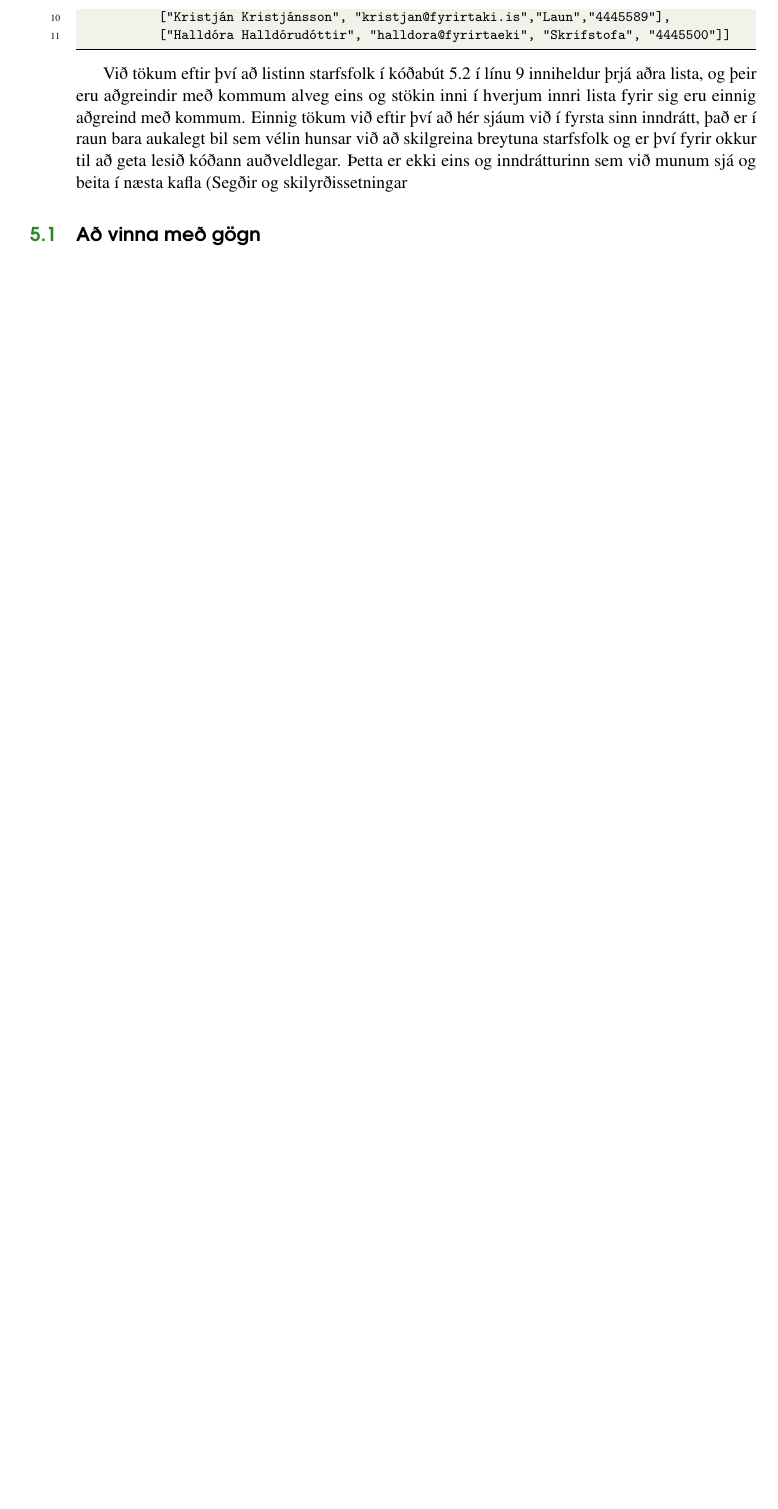
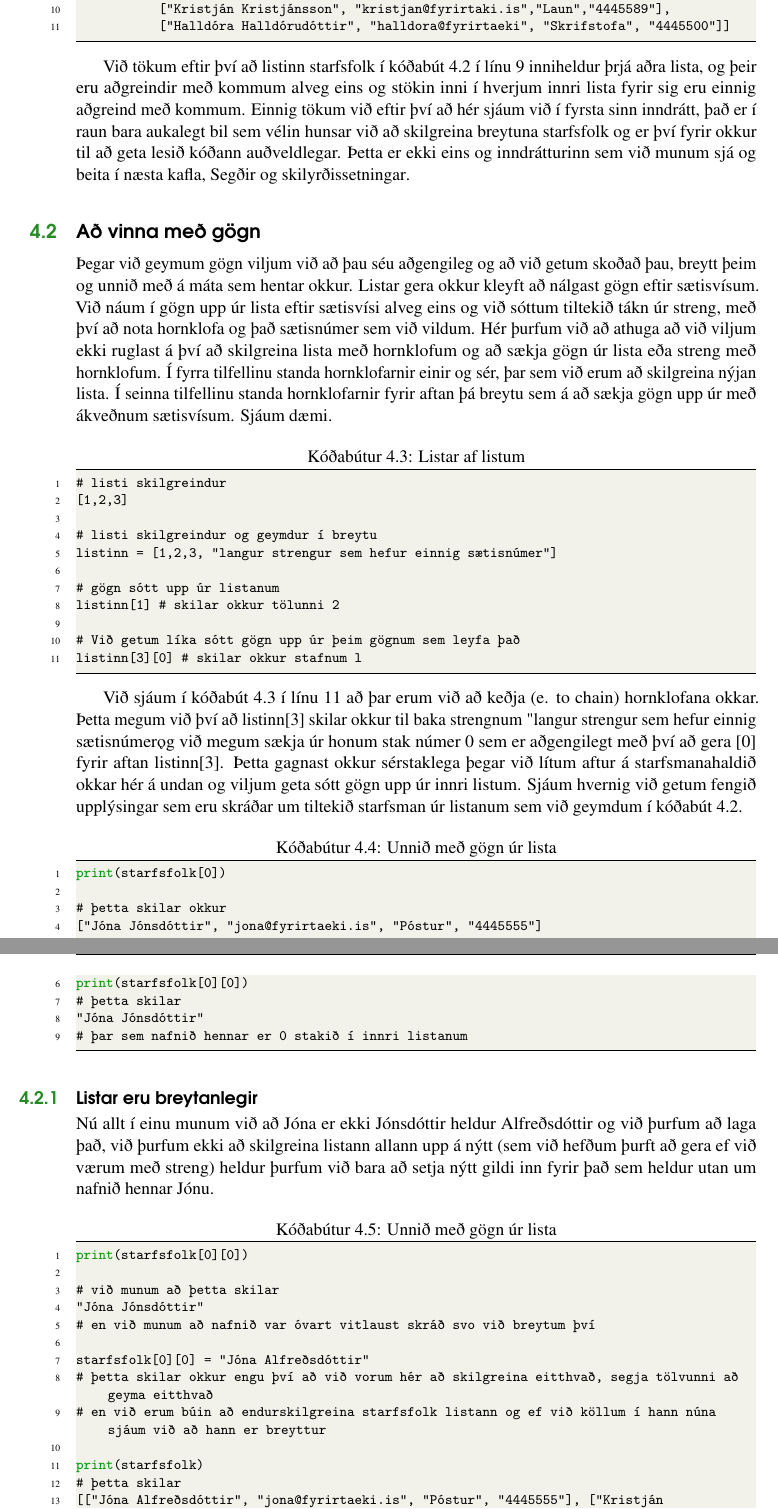
Before and after one commit to valborg/Python-fyrir-byrjendur, a LaTeX thesis (main.tex, which reads listar.tex): part of page 32 of 52 before the commit and two parts of pages 30 and 31 of 52 after it, the two joined at a grey line, cut so that both start at the same text, the shorter picture padded with empty space. Compiled offline with pdfLaTeX.

Commit message:
fyrsta uppkast að fjórða kafla
meira er þörf

```diff
--- a/listar.tex
+++ b/listar.tex
@@ -44,8 +44,65 @@
 
 Við tökum eftir því að listinn starfsfolk í kóðabút \ref{lst:listar-arkir} í línu 9 inniheldur þrjá aðra lista, og þeir eru aðgreindir með kommum alveg eins og stökin inni í hverjum innri lista fyrir sig eru einnig aðgreind með kommum.
 Einnig tökum við eftir því að hér sjáum við í fyrsta sinn inndrátt, það er í raun bara aukalegt bil sem vélin hunsar við að skilgreina breytuna starfsfolk og er því fyrir okkur til að geta lesið kóðann auðveldlegar.
-Þetta er ekki eins og inndrátturinn sem við munum sjá og beita í næsta kafla (\nameref{k:segðir}
+Þetta er ekki eins og inndrátturinn sem við munum sjá og beita í næsta kafla, \nameref{k:segðir}.
 
 \section{Að vinna með gögn}\index{Að vinna með gögn}\label{uk:gagnavinnsla-listar}
+Þegar við geymum gögn viljum við að þau séu aðgengileg og að við getum skoðað þau, breytt þeim og unnið með á máta sem hentar okkur.
+Listar gera okkur kleyft að nálgast gögn eftir sætisvísum.
+Við náum í gögn upp úr lista eftir sætisvísi alveg eins og við sóttum tiltekið tákn úr streng, með því að nota hornklofa og það sætisnúmer sem við vildum.
+Hér þurfum við að athuga að við viljum ekki ruglast á því að skilgreina lista með hornklofum og að sækja gögn úr lista eða streng með hornklofum.
+Í fyrra tilfellinu standa hornklofarnir einir og sér, þar sem við erum að skilgreina nýjan lista.
+Í seinna tilfellinu standa hornklofarnir fyrir aftan þá breytu sem á að sækja gögn upp úr með ákveðnum sætisvísum.
+Sjáum dæmi.
+
+\begin{lstlisting}[caption=Listar af listum, label=lst:listar-gogn-sott]
+# listi skilgreindur
+[1,2,3]
+
+# listi skilgreindur og geymdur í breytu
+listinn = [1,2,3, "langur strengur sem hefur einnig sætisnúmer"]
+
+# gögn sótt upp úr listanum
+listinn[1] # skilar okkur tölunni 2
+
+# Við getum líka sótt gögn upp úr þeim gögnum sem leyfa það
+listinn[3][0] # skilar okkur stafnum l
+\end{lstlisting}
+
+Við sjáum í kóðabút \ref{lst:listar-gogn-sott} í línu 11 að þar erum við að keðja (e. to chain) hornklofana okkar.
+Þetta megum við því að listinn[3] skilar okkur til baka strengnum "langur strengur sem hefur einnig sætisnúmer" og við megum sækja úr honum stak númer 0 sem er aðgengilegt með því að gera [0] fyrir aftan listinn[3].
+Þetta gagnast okkur sérstaklega þegar við lítum aftur á starfsmanahaldið okkar hér á undan og viljum geta sótt gögn upp úr innri listum.
+Sjáum hvernig við getum fengið upplýsingar sem eru skráðar um tiltekið starfsman úr listanum sem við geymdum í kóðabút \ref{lst:listar-arkir}.
+
+\begin{lstlisting}[caption=Unnið með gögn úr lista, label=lst:listar-gagnanotkun]
+print(starfsfolk[0])
+
+# þetta skilar okkur
+["Jóna Jónsdóttir", "jona@fyrirtaeki.is", "Póstur", "4445555"]
+
+print(starfsfolk[0][0])
+# þetta skilar
+"Jóna Jónsdóttir"
+# þar sem nafnið hennar er 0 stakið í innri listanum
+\end{lstlisting}
+
+\subsection{Listar eru breytanlegir}
+Nú allt í einu munum við að Jóna er ekki Jónsdóttir heldur Alfreðsdóttir og við þurfum að laga það, við þurfum ekki að skilgreina listann allann upp á nýtt (sem við hefðum þurft að gera ef við værum með streng) heldur þurfum við bara að setja nýtt gildi inn fyrir það sem heldur utan um nafnið hennar Jónu.
+
+\begin{lstlisting}[caption=Unnið með gögn úr lista, label=lst:listar-gagnabreyting]
+print(starfsfolk[0][0])
+
+# við munum að þetta skilar
+"Jóna Jónsdóttir"
+# en við munum að nafnið var óvart vitlaust skráð svo við breytum því
+
+starfsfolk[0][0] = "Jóna Alfreðsdóttir"
+# þetta skilar okkur engu því að við vorum hér að skilgreina eitthvað, segja tölvunni að geyma eitthvað
+# en við erum búin að endurskilgreina starfsfolk listann og ef við köllum í hann núna sjáum við að hann er breyttur
+
+print(starfsfolk)
+# þetta skilar
+[["Jóna Alfreðsdóttir", "jona@fyrirtaeki.is", "Póstur", "4445555"], ["Kristján Kristjánsson", "kristjan@fyrirtaki.is","Laun","4445589"], ["Halldóra Halldórudóttir", "halldora@fyrirtaeki", "Skrifstofa", "4445500"]]
+\end{lstlisting}
 
 \section{Gagnlegar aðferðir á lista}\index{Aðferðir á lista}\label{uk:aðferðir-listar}
```
Also changed, not shown: main.pdf, listar.tex (2 more changed lines), 6 other files.
